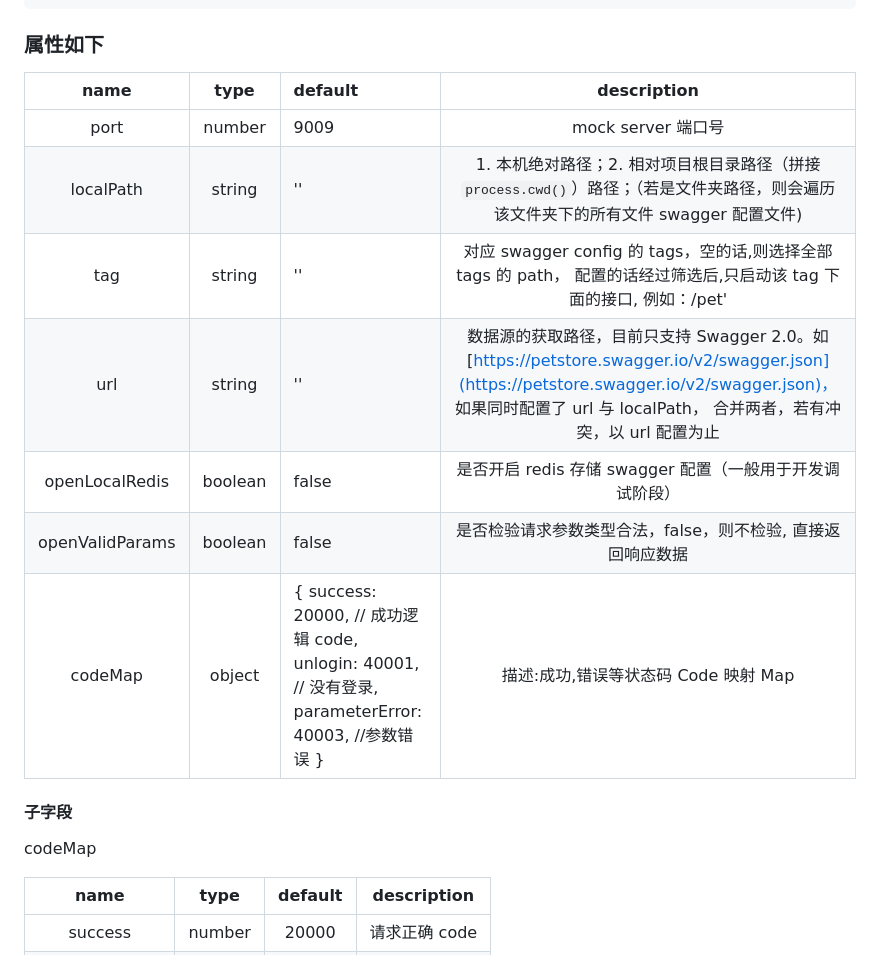
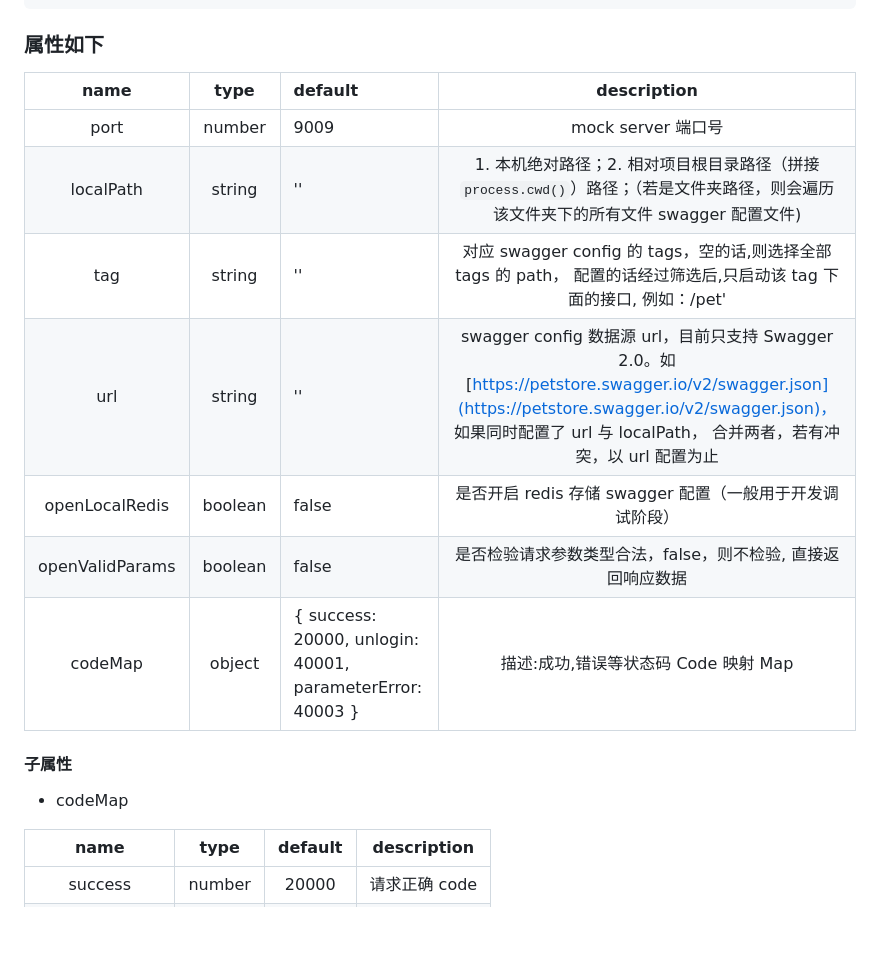
Before and after one commit to jackluson/mock-express-server, a Markdown page: README.md, the part around the change printed below. GitHub-like rendering; blank space fills up the shorter version.

Commit message:
docs: :notebook: udpate Readme

```diff
--- a/README.md
+++ b/README.md
@@ -70,19 +70,19 @@ const config = {
 
 ### 属性如下
 
-|      name       |  type   | default                                                                                              |                                                                                                   description                                                                                                   |
-| :-------------: | :-----: | :--------------------------------------------------------------------------------------------------- | :-------------------------------------------------------------------------------------------------------------------------------------------------------------------------------------------------------------: |
-|      port       | number  | 9009                                                                                                 |                                                                                               mock server 端口号                                                                                                |
-|    localPath    | string  | ''                                                                                                   |                                       1. 本机绝对路径；2. 相对项目根目录路径（拼接`process.cwd()`）路径；（若是文件夹路径，则会遍历该文件夹下的所有文件 swagger 配置文件)                                       |
-|       tag       | string  | ''                                                                                                   |                                              对应 swagger config 的 tags，空的话,则选择全部 tags 的 path， 配置的话经过筛选后,只启动该 tag 下面的接口, 例如：/pet'                                              |
-|       url       | string  | ''                                                                                                   | 数据源的获取路径，目前只支持 Swagger 2.0。如 [https://petstore.swagger.io/v2/swagger.json](https://petstore.swagger.io/v2/swagger.json)， 如果同时配置了 url 与 localPath， 合并两者，若有冲突，以 url 配置为止 |
-| openLocalRedis  | boolean | false                                                                                                |                                                                            是否开启 redis 存储 swagger 配置（一般用于开发调试阶段）                                                                             |
-| openValidParams | boolean | false                                                                                                |                                                                           是否检验请求参数类型合法，false，则不检验, 直接返回响应数据                                                                           |
-|     codeMap     | object  | { success: 20000, // 成功逻辑 code, unlogin: 40001, // 没有登录, parameterError: 40003, //参数错误 } |                                                                                      描述:成功,错误等状态码 Code 映射 Map                                                                                       |
+|      name       |  type   | default                                                   |                                                                                                       description                                                                                                        |
+| :-------------: | :-----: | :-------------------------------------------------------- | :----------------------------------------------------------------------------------------------------------------------------------------------------------------------------------------------------------------------: |
+|      port       | number  | 9009                                                      |                                                                                                    mock server 端口号                                                                                                    |
+|    localPath    | string  | ''                                                        |                                           1. 本机绝对路径；2. 相对项目根目录路径（拼接`process.cwd()`）路径；（若是文件夹路径，则会遍历该文件夹下的所有文件 swagger 配置文件)                                            |
+|       tag       | string  | ''                                                        |                                                  对应 swagger config 的 tags，空的话,则选择全部 tags 的 path， 配置的话经过筛选后,只启动该 tag 下面的接口, 例如：/pet'                                                   |
+|       url       | string  | ''                                                        | swagger config 数据源 url，目前只支持 Swagger 2.0。如 [https://petstore.swagger.io/v2/swagger.json](https://petstore.swagger.io/v2/swagger.json)， 如果同时配置了 url 与 localPath， 合并两者，若有冲突，以 url 配置为止 |
+| openLocalRedis  | boolean | false                                                     |                                                                                 是否开启 redis 存储 swagger 配置（一般用于开发调试阶段）                                                                                 |
+| openValidParams | boolean | false                                                     |                                                                               是否检验请求参数类型合法，false，则不检验, 直接返回响应数据                                                                                |
+|     codeMap     | object  | { success: 20000, unlogin: 40001, parameterError: 40003 } |                                                                                           描述:成功,错误等状态码 Code 映射 Map                                                                                           |
 
-#### 子字段
+#### 子属性
 
-codeMap
+- codeMap
 
 |      name      |  type  | default |  description  |
 | :------------: | :----: | :-----: | :-----------: |
```
Also changed, not shown: other parts of README.md (+3 -3 lines), screenshot/cli-help.jpg (added), screenshot/start-demo.jpg (added), screenshot/start-help.jpg (added).
